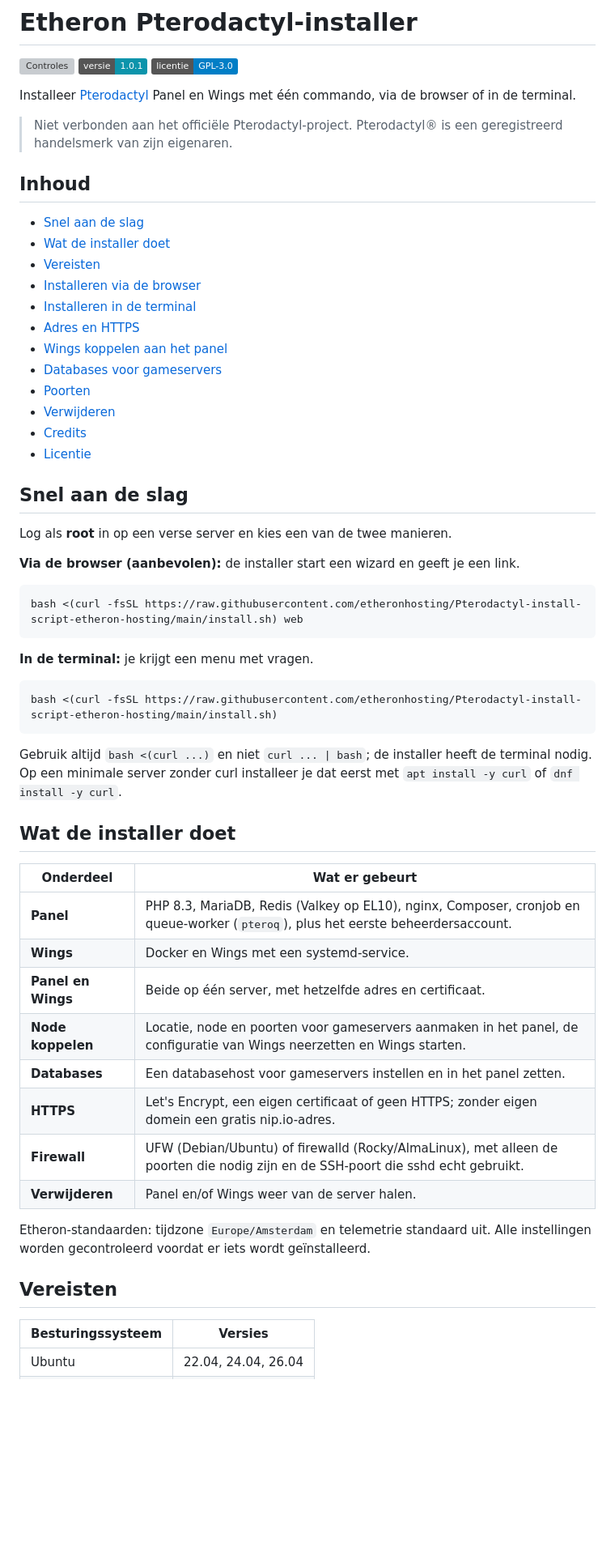
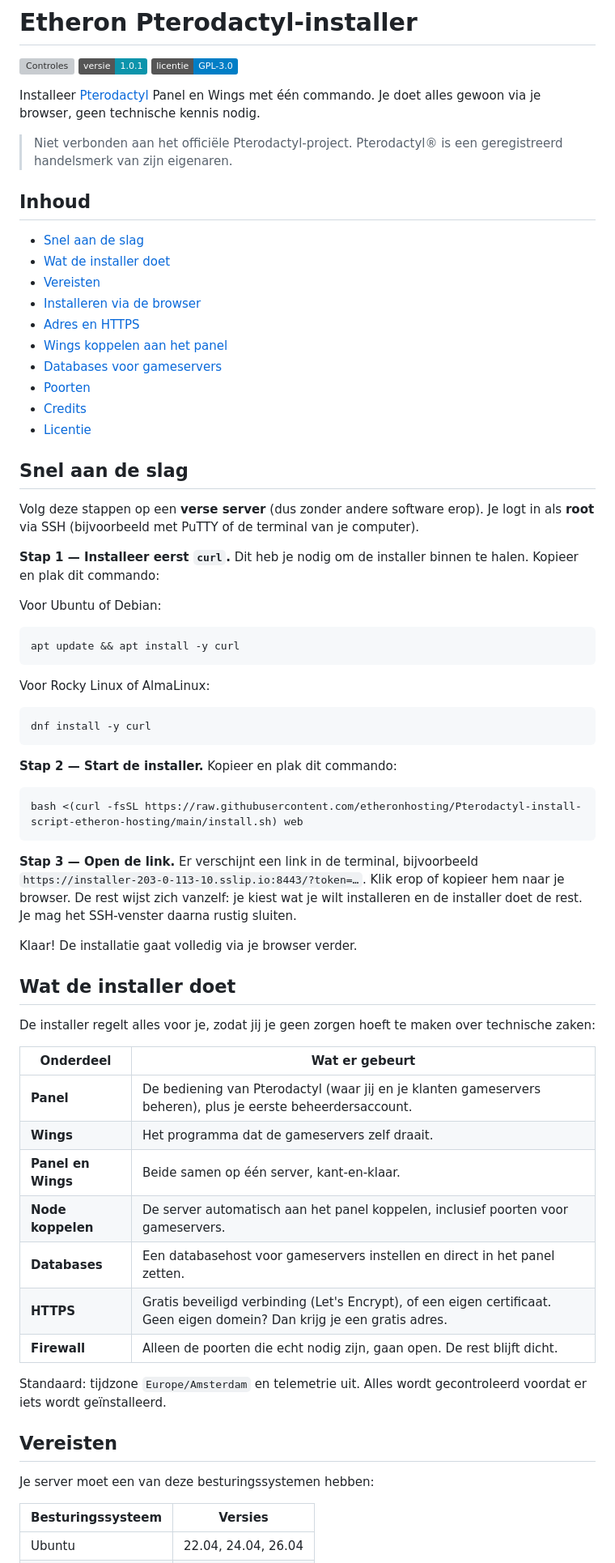
Before and after one commit to etheronhosting/Pterodactyl-install-script-etheron-hosting, a Markdown page: README.md, the part around one of its changes. Shown at 81% size. GitHub-like rendering; badges without logos; blank space fills up the shorter version; grey boxes are pictures that could not be loaded.

````diff
--- a/README.md
+++ b/README.md
@@ -4,7 +4,7 @@
 ![Versie](https://img.shields.io/badge/versie-1.0.1-0c94ab)
 [![Licentie: GPL-3.0](https://img.shields.io/badge/licentie-GPL--3.0-blue)](LICENSE)
 
-Installeer [Pterodactyl](https://pterodactyl.io/) Panel en Wings met één commando, via de browser of in de terminal.
+Installeer [Pterodactyl](https://pterodactyl.io/) Panel en Wings met één commando. Je doet alles gewoon via je browser, geen technische kennis nodig.
 
 > Niet verbonden aan het officiële Pterodactyl-project. Pterodactyl® is een geregistreerd handelsmerk van zijn eigenaren.
 
@@ -14,49 +14,60 @@ Installeer [Pterodactyl](https://pterodactyl.io/) Panel en Wings met één comma
 - [Wat de installer doet](#wat-de-installer-doet)
 - [Vereisten](#vereisten)
 - [Installeren via de browser](#installeren-via-de-browser)
-- [Installeren in de terminal](#installeren-in-de-terminal)
 - [Adres en HTTPS](#adres-en-https)
 - [Wings koppelen aan het panel](#wings-koppelen-aan-het-panel)
 - [Databases voor gameservers](#databases-voor-gameservers)
 - [Poorten](#poorten)
-- [Verwijderen](#verwijderen)
 - [Credits](#credits)
 - [Licentie](#licentie)
 
 ## Snel aan de slag
 
-Log als **root** in op een verse server en kies een van de twee manieren.
+Volg deze stappen op een **verse server** (dus zonder andere software erop). Je logt in als **root** via SSH (bijvoorbeeld met PuTTY of de terminal van je computer).
 
-**Via de browser (aanbevolen):** de installer start een wizard en geeft je een link.
+**Stap 1 — Installeer eerst `curl`.** Dit heb je nodig om de installer binnen te halen. Kopieer en plak dit commando:
+
+Voor Ubuntu of Debian:
+
+```bash
+apt update && apt install -y curl
+```
+
+Voor Rocky Linux of AlmaLinux:
+
+```bash
+dnf install -y curl
+```
+
+**Stap 2 — Start de installer.** Kopieer en plak dit commando:
 
 ```bash
 bash <(curl -fsSL https://raw.githubusercontent.com/etheronhosting/Pterodactyl-install-script-etheron-hosting/main/install.sh) web
 ```
 
-**In de terminal:** je krijgt een menu met vragen.
+**Stap 3 — Open de link.** Er verschijnt een link in de terminal, bijvoorbeeld `https://installer-203-0-113-10.sslip.io:8443/?token=…`. Klik erop of kopieer hem naar je browser. De rest wijst zich vanzelf: je kiest wat je wilt installeren en de installer doet de rest. Je mag het SSH-venster daarna rustig sluiten.
 
-```bash
-bash <(curl -fsSL https://raw.githubusercontent.com/etheronhosting/Pterodactyl-install-script-etheron-hosting/main/install.sh)
-```
-
-Gebruik altijd `bash <(curl ...)` en niet `curl ... | bash`; de installer heeft de terminal nodig. Op een minimale server zonder curl installeer je dat eerst met `apt install -y curl` of `dnf install -y curl`.
+Klaar! De installatie gaat volledig via je browser verder.
 
 ## Wat de installer doet
 
+De installer regelt alles voor je, zodat jij je geen zorgen hoeft te maken over technische zaken:
+
 | Onderdeel | Wat er gebeurt |
 | --------- | -------------- |
-| **Panel** | PHP 8.3, MariaDB, Redis (Valkey op EL10), nginx, Composer, cronjob en queue-worker (`pteroq`), plus het eerste beheerdersaccount. |
-| **Wings** | Docker en Wings met een systemd-service. |
-| **Panel en Wings** | Beide op één server, met hetzelfde adres en certificaat. |
-| **Node koppelen** | Locatie, node en poorten voor gameservers aanmaken in het panel, de configuratie van Wings neerzetten en Wings starten. |
-| **Databases** | Een databasehost voor gameservers instellen en in het panel zetten. |
-| **HTTPS** | Let's Encrypt, een eigen certificaat of geen HTTPS; zonder eigen domein een gratis nip.io-adres. |
-| **Firewall** | UFW (Debian/Ubuntu) of firewalld (Rocky/AlmaLinux), met alleen de poorten die nodig zijn en de SSH-poort die sshd echt gebruikt. |
-| **Verwijderen** | Panel en/of Wings weer van de server halen. |
+| **Panel** | De bediening van Pterodactyl (waar jij en je klanten gameservers beheren), plus je eerste beheerdersaccount. |
+| **Wings** | Het programma dat de gameservers zelf draait. |
+| **Panel en Wings** | Beide samen op één server, kant-en-klaar. |
+| **Node koppelen** | De server automatisch aan het panel koppelen, inclusief poorten voor gameservers. |
+| **Databases** | Een databasehost voor gameservers instellen en direct in het panel zetten. |
+| **HTTPS** | Gratis beveiligd verbinding (Let's Encrypt), of een eigen certificaat. Geen eigen domein? Dan krijg je een gratis adres. |
+| **Firewall** | Alleen de poorten die echt nodig zijn, gaan open. De rest blijft dicht. |
 
-Etheron-standaarden: tijdzone `Europe/Amsterdam` en telemetrie standaard uit. Alle instellingen worden gecontroleerd voordat er iets wordt geïnstalleerd.
+Standaard: tijdzone `Europe/Amsterdam` en telemetrie uit. Alles wordt gecontroleerd voordat er iets wordt geïnstalleerd.
 
 ## Vereisten
+
+Je server moet een van deze besturingssystemen hebben:
 
 | Besturingssysteem | Versies |
 | ----------------- | ------- |
````
Also changed, not shown: other parts of README.md (+38 -70 lines).
